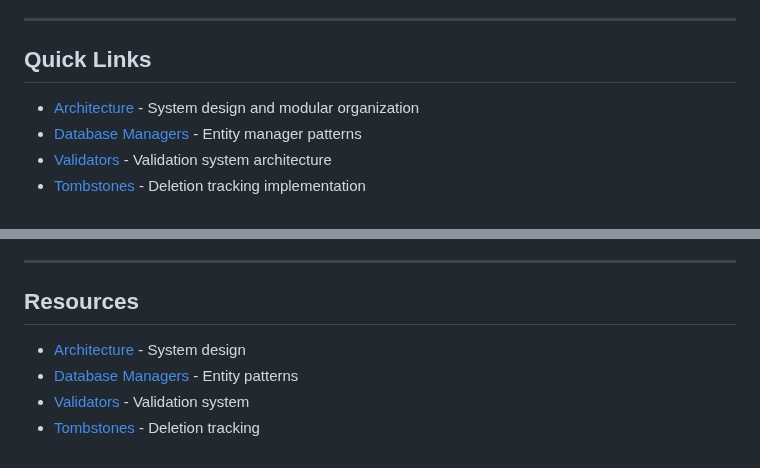
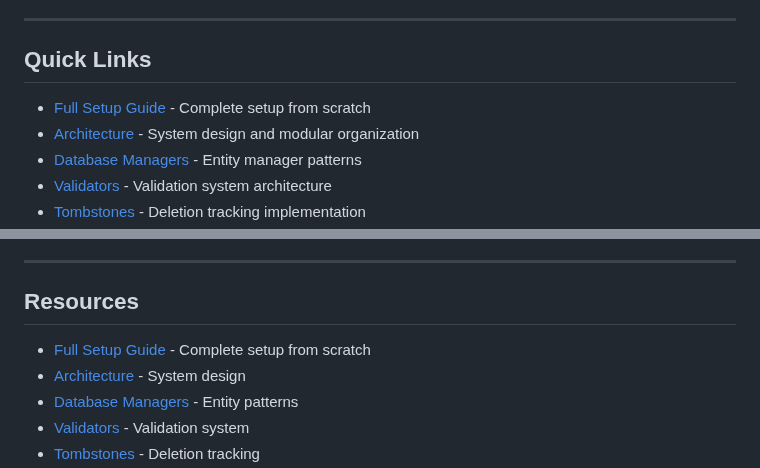
Before and after one commit to soffiafdz/palimpsest, a Markdown page: docs/development/README.md, 2 parts joined by grey strips. Drawn GitHub-style.

Commit message:
Add comprehensive full setup guide for new machine setup

```diff
--- a/docs/development/README.md
+++ b/docs/development/README.md
@@ -6,6 +6,7 @@ Welcome to the Palimpsest development documentation. This section contains techn
 
 ## Quick Links
 
+- [Full Setup Guide](full-setup.md) - Complete setup from scratch
 - [Architecture](architecture.md) - System design and modular organization
 - [Database Managers](database-managers.md) - Entity manager patterns
 - [Validators](validators.md) - Validation system architecture
@@ -248,6 +249,7 @@ Contributions are welcome! Please:
 
 ## Resources
 
+- [Full Setup Guide](full-setup.md) - Complete setup from scratch
 - [Architecture](architecture.md) - System design
 - [Database Managers](database-managers.md) - Entity patterns
 - [Validators](validators.md) - Validation system
```
Also changed, not shown: docs/development/full-setup.md (added, +323 -0 lines).
